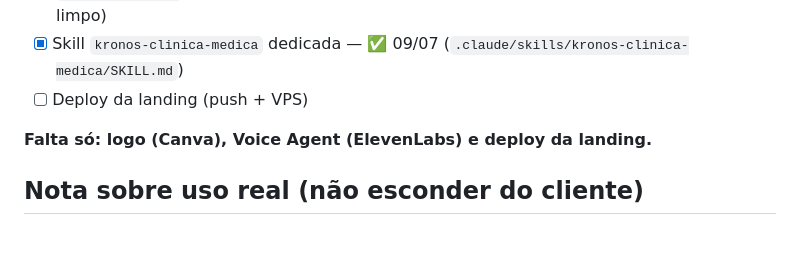
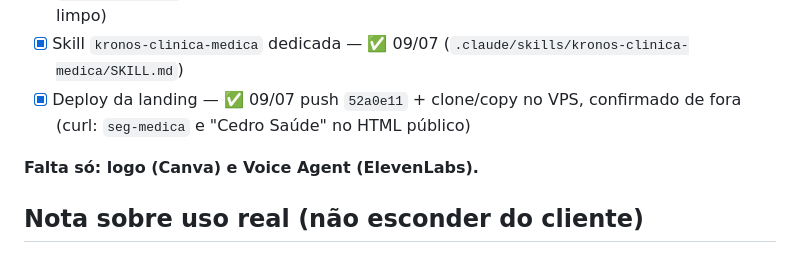
Before and after one commit to allansrodrigues-lab/kronosIA, a Markdown page: 16_ClinicaMedica/README.md, the part around the change. Drawn GitHub-style.

Commit message:
Fecha checklist do deploy da Cedro Saúde no README
Co-Authored-By: Claude Fable 5 <noreply@anthropic.com>

```diff
--- a/16_ClinicaMedica/README.md
+++ b/16_ClinicaMedica/README.md
@@ -63,9 +63,9 @@ workflows/
 - [x] Demo PNG — ✅ 09/07 `07_Recursos/demo_clinica_medica.png` (LGPD + não-opina + agendamento + urgência SAMU; notes encurtadas por causa do bug de corte do bold)
 - [x] Aba animada na landing — ✅ 09/07 `seg-medica` (accent verde #4cd97b, motor `__waStartMedica`, 11 mensagens), verificada no preview local (ciclo completo + console limpo)
 - [x] Skill `kronos-clinica-medica` dedicada — ✅ 09/07 (`.claude/skills/kronos-clinica-medica/SKILL.md`)
-- [ ] Deploy da landing (push + VPS)
+- [x] Deploy da landing — ✅ 09/07 push `52a0e11` + clone/copy no VPS, confirmado de fora (curl: `seg-medica` e "Cedro Saúde" no HTML público)
 
-**Falta só: logo (Canva), Voice Agent (ElevenLabs) e deploy da landing.**
+**Falta só: logo (Canva) e Voice Agent (ElevenLabs).**
 
 ## Nota sobre uso real (não esconder do cliente)
 
```
